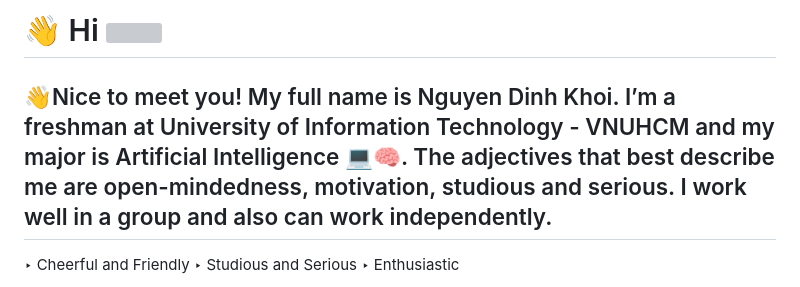
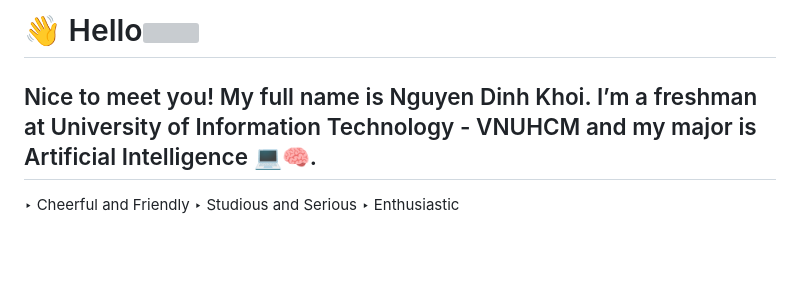
Before and after one commit to NgDinhKhoi0709/NgDinhKhoi0709, a Markdown page: README.md, the part around the change. Rendered like a GitHub page; blank space fills up the shorter version; grey boxes are pictures that could not be loaded.

```diff
--- a/README.md
+++ b/README.md
@@ -1,9 +1,9 @@
-👋 Hi ![](https://user-images.githubusercontent.com/18350557/176309783-0785949b-9127-417c-8b55-ab5a4333674e.gif)
+👋 Hello![](https://user-images.githubusercontent.com/18350557/176309783-0785949b-9127-417c-8b55-ab5a4333674e.gif)
 ========================================================================================================================================
 
-👋Nice to meet you!
-My full name is Nguyen Dinh Khoi. I’m a freshman at University of Information Technology - VNUHCM and my major is Artificial Intelligence 💻🧠.
-The adjectives that best describe me are open-mindedness, motivation, studious and serious. I work well in a group and also can work independently.
+Nice to meet you!
+My full name is Nguyen Dinh Khoi. </p>
+I’m a freshman at University of Information Technology - VNUHCM and my major is Artificial Intelligence 💻🧠.</p>
 ---------------------------------------------------------------------------------
 
 ‣ Cheerful and Friendly</p>
```
